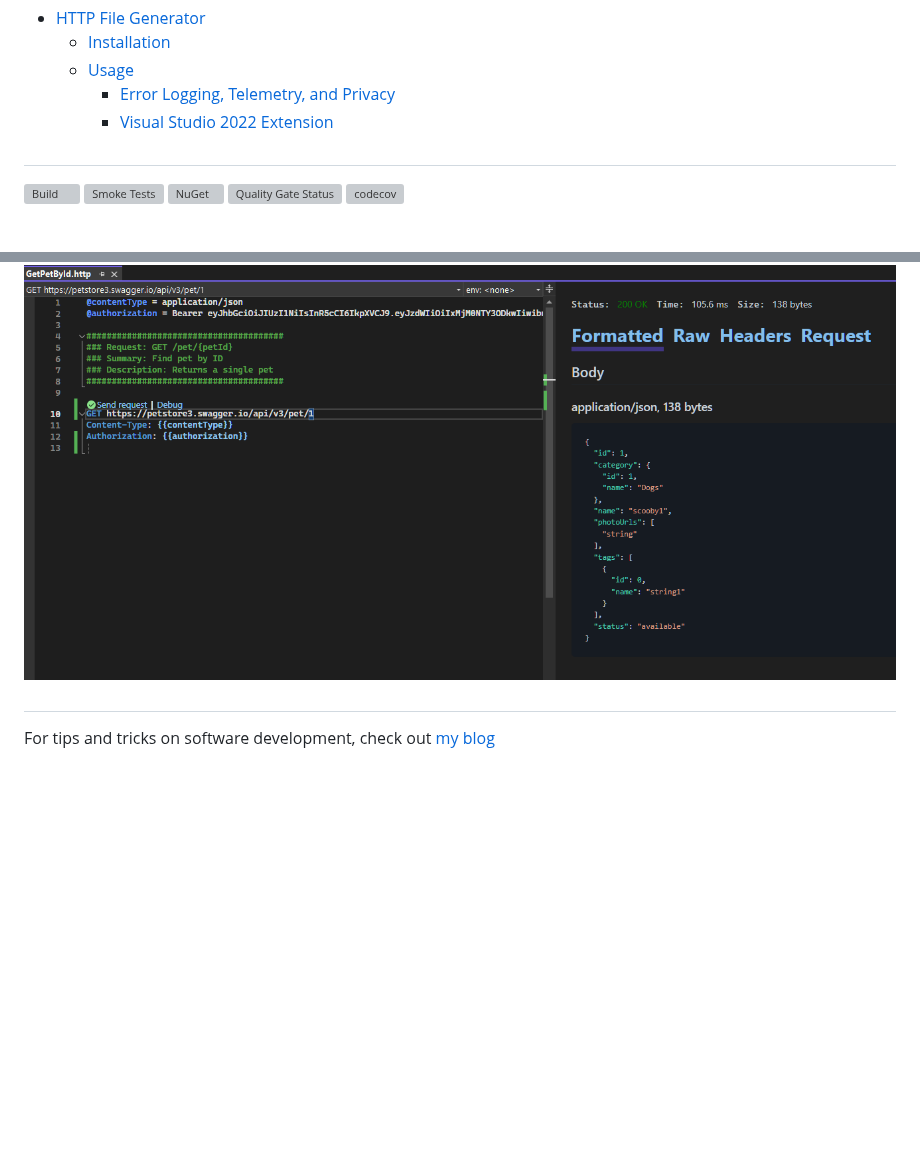
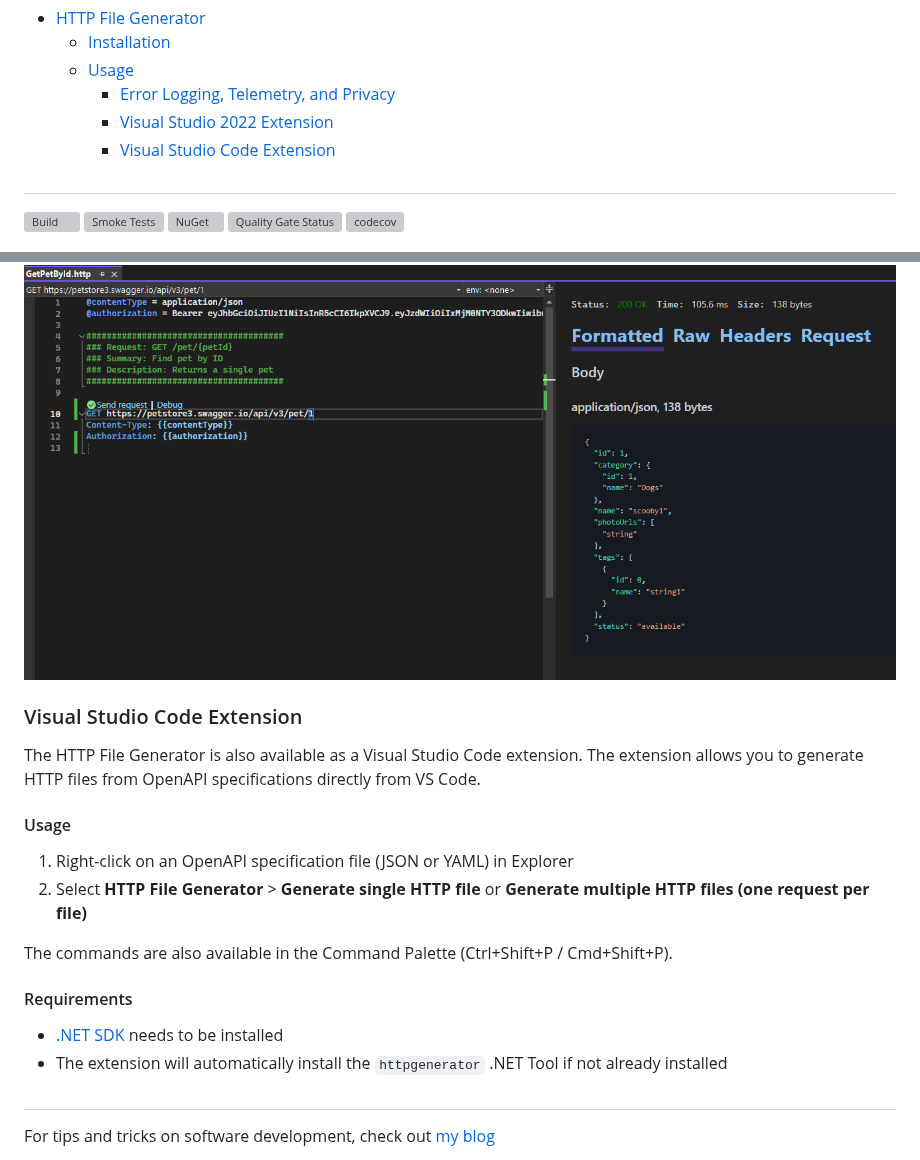
Before and after one commit to christianhelle/httpgenerator, a Markdown page: README.md, 2 parts joined by grey strips. Drawn GitHub-style; blank space fills up the shorter version; grey boxes are pictures that could not be loaded.

Commit message:
Update README.md with VS Code extension documentation
Co-authored-by: christianhelle <710400+christianhelle@users.noreply.github.com>

```diff
--- a/README.md
+++ b/README.md
@@ -4,6 +4,7 @@
   - [Usage](#usage)
     - [Error Logging, Telemetry, and Privacy](#error-logging-telemetry-and-privacy)
     - [Visual Studio 2022 Extension](#visual-studio-2022-extension)
+    - [Visual Studio Code Extension](#visual-studio-code-extension)
 <!--toc:end-->
 #
 [![Build](https://github.com/christianhelle/httpgenerator/actions/workflows/build.yml/badge.svg)](https://github.com/christianhelle/httpgenerator/actions/workflows/build.yml)
@@ -275,6 +276,22 @@ Once the .http files are generated you can easily open and inspect them
 
 ![.http file](https://github.com/christianhelle/httpgenerator/blob/main/images/vsix_http_file.png?raw=true)
 
+### Visual Studio Code Extension
+
+The HTTP File Generator is also available as a Visual Studio Code extension. The extension allows you to generate HTTP files from OpenAPI specifications directly from VS Code.
+
+#### Usage
+
+1. Right-click on an OpenAPI specification file (JSON or YAML) in Explorer
+2. Select **HTTP File Generator** > **Generate single HTTP file** or **Generate multiple HTTP files (one request per file)**
+
+The commands are also available in the Command Palette (Ctrl+Shift+P / Cmd+Shift+P).
+
+#### Requirements
+
+- [.NET SDK](https://dotnet.microsoft.com/download) needs to be installed
+- The extension will automatically install the `httpgenerator` .NET Tool if not already installed
+
 #
 
 For tips and tricks on software development, check out [my blog](https://christianhelle.com)
```
